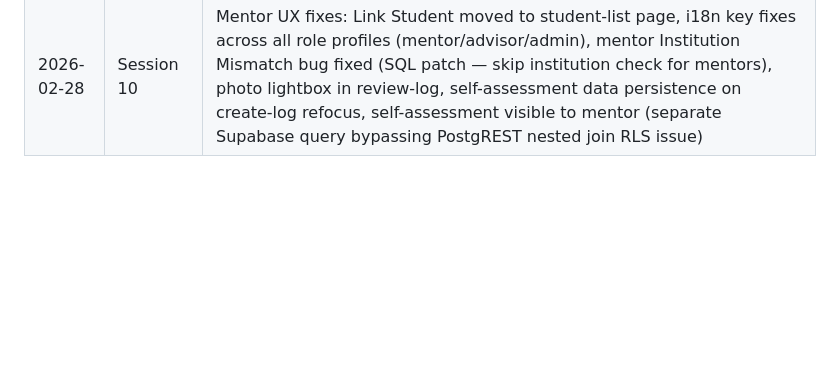
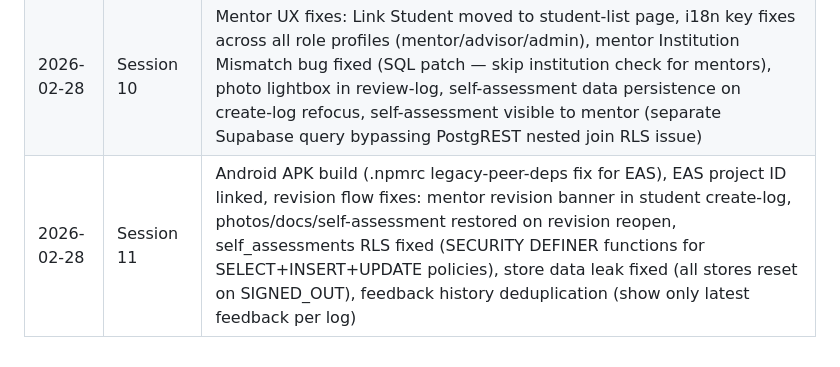
Before and after one commit to engineertrack26/engineertrack, a Markdown page: PROGRESS.md, the part around the change. GitHub-like rendering; blank space fills up the shorter version.

Commit message:
Update PROGRESS.md for session 11
Co-Authored-By: Claude Sonnet 4.6 <noreply@anthropic.com>

```diff
--- a/PROGRESS.md
+++ b/PROGRESS.md
@@ -228,3 +228,4 @@
 | 2026-02-28 | Session 8 | Phase 6 Polish - Document upload UI, Password change (all 4 roles), Advisor reports CSV export |
 | 2026-02-28 | Session 9 | Security hardening (RLS fixes on earned_badges + polls, service-layer defense-in-depth), Admin users page redesign (stats bar, richer cards, remove-from-institution action, flexWrap department chips) |
 | 2026-02-28 | Session 10 | Mentor UX fixes: Link Student moved to student-list page, i18n key fixes across all role profiles (mentor/advisor/admin), mentor Institution Mismatch bug fixed (SQL patch — skip institution check for mentors), photo lightbox in review-log, self-assessment data persistence on create-log refocus, self-assessment visible to mentor (separate Supabase query bypassing PostgREST nested join RLS issue) |
+| 2026-02-28 | Session 11 | Android APK build (.npmrc legacy-peer-deps fix for EAS), EAS project ID linked, revision flow fixes: mentor revision banner in student create-log, photos/docs/self-assessment restored on revision reopen, self_assessments RLS fixed (SECURITY DEFINER functions for SELECT+INSERT+UPDATE policies), store data leak fixed (all stores reset on SIGNED_OUT), feedback history deduplication (show only latest feedback per log) |
```
